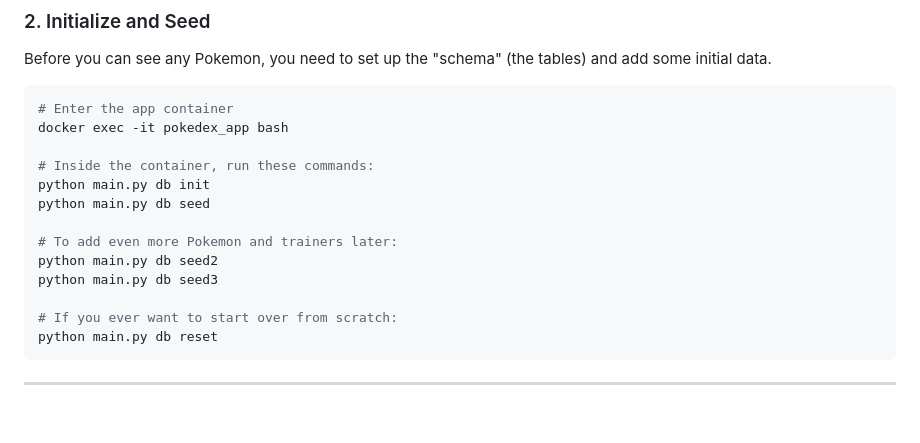
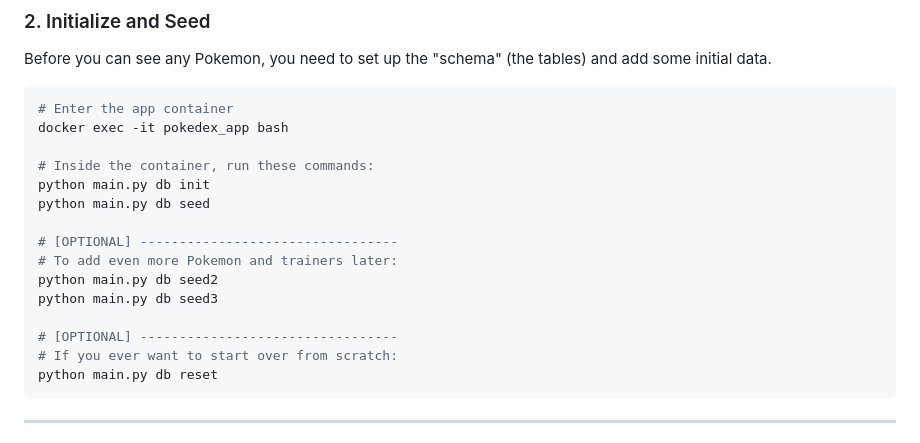
Before and after one commit to RiceC-at-MasonHS/postgres_example_db, a Markdown page: LESSON.md, the part around the change. GitHub-like rendering; blank space fills up the shorter version.

Commit message:
clarify optional commands

````diff
--- a/LESSON.md
+++ b/LESSON.md
@@ -36,10 +36,12 @@ docker exec -it pokedex_app bash
 python main.py db init
 python main.py db seed
 
+# [OPTIONAL] ---------------------------------
 # To add even more Pokemon and trainers later:
 python main.py db seed2
 python main.py db seed3
 
+# [OPTIONAL] ---------------------------------
 # If you ever want to start over from scratch:
 python main.py db reset
 ```
````
